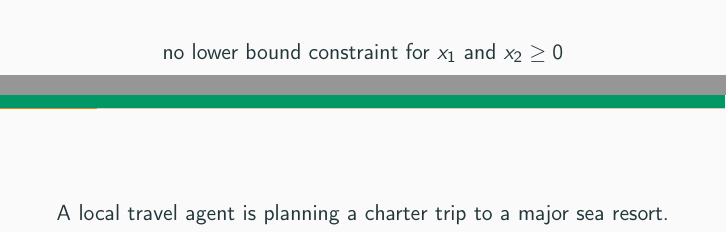
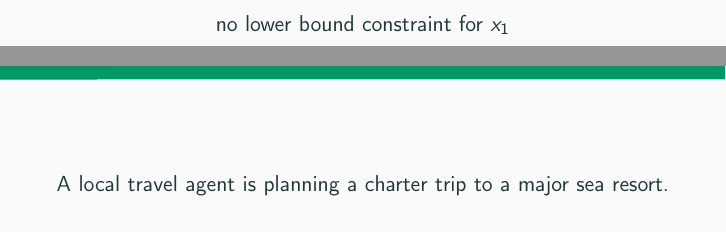
Before and after one commit to rafaeltorrese/slides_or-mathmodels, a LaTeX document (03_simplex/slides_simplex.tex, which reads 03_simplex/graphical-method.tex): two parts of pages 11 and 12 of 135, joined at a grey line, cut so that both start at the same text. Compiled offline with pdfLaTeX.

Commit message:
An error was fixed in graphical-method.tex at 03_simplex folder. It were a variable with a lower bound but it wasn't necessary

```diff
--- a/03_simplex/graphical-method.tex
+++ b/03_simplex/graphical-method.tex
@@ -155,8 +155,7 @@
 
     \vspace{5mm}
 
-    no lower bound constraint for $x_1$ and
-    $x_2 \geq 0$
+    no lower bound constraint for $x_1$
   \par}
 
 \end{frameExample}
```
